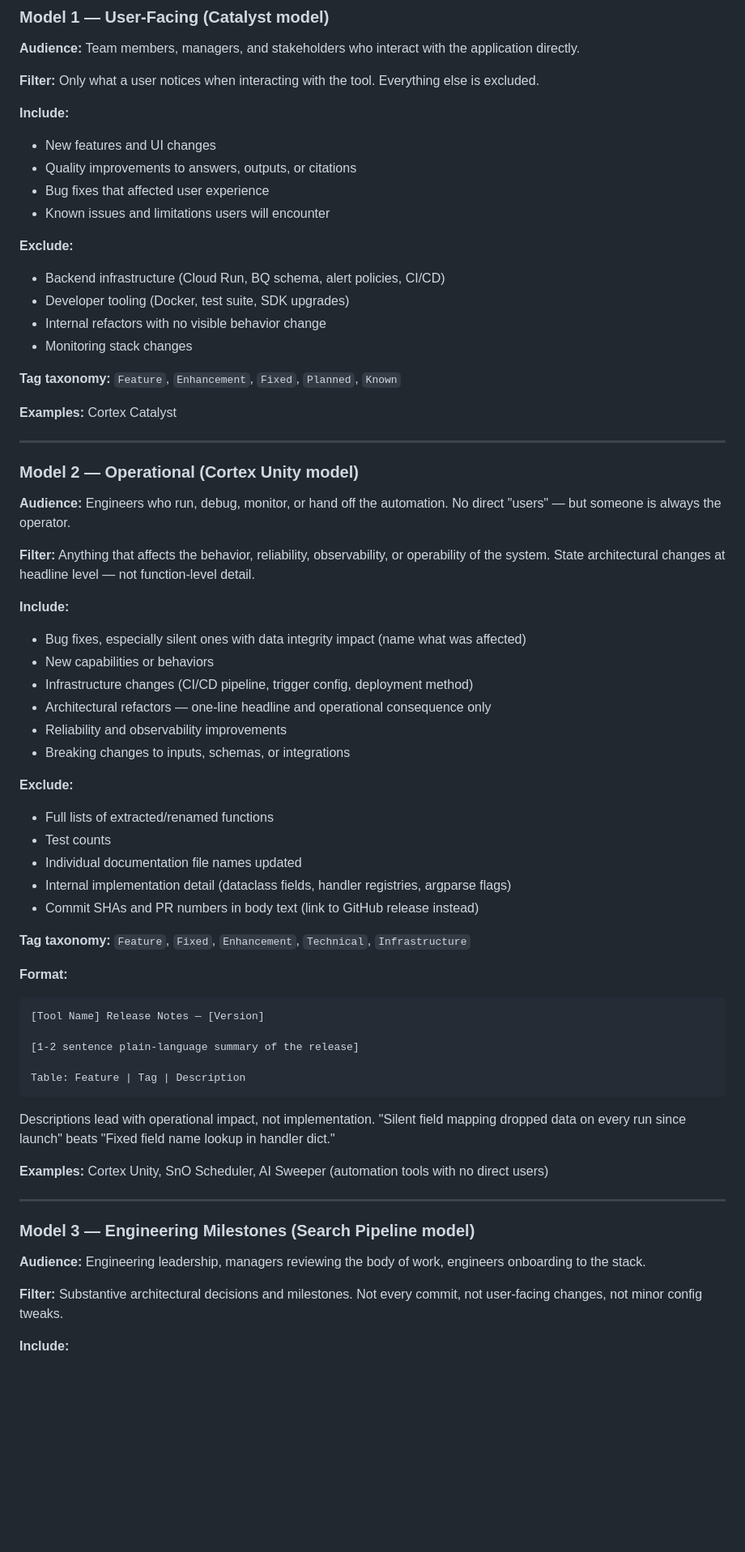
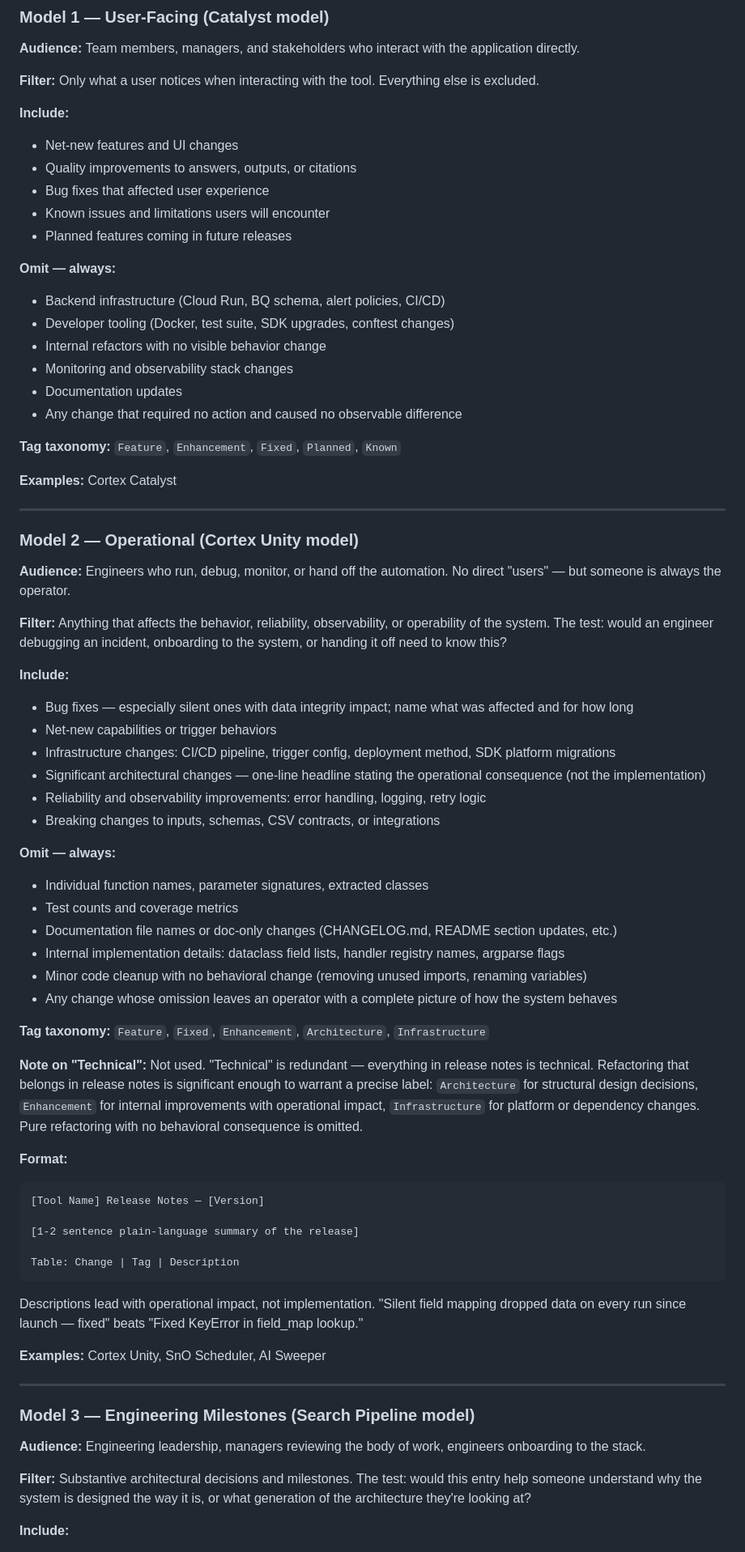
Before and after one commit to PCS-LAB-ORG/swat-releases, a Markdown page: docs/release-notes-standards.md, the part around one of its changes. Shown at 81% size. Drawn GitHub-style; blank space fills up the shorter version.

````diff
--- a/docs/release-notes-standards.md
+++ b/docs/release-notes-standards.md
@@ -14,17 +14,20 @@ Standards for authoring release notes in this repository. All tools follow one o
 
 **Include:**
 
-- New features and UI changes
+- Net-new features and UI changes
 - Quality improvements to answers, outputs, or citations
 - Bug fixes that affected user experience
 - Known issues and limitations users will encounter
+- Planned features coming in future releases
 
-**Exclude:**
+**Omit — always:**
 
 - Backend infrastructure (Cloud Run, BQ schema, alert policies, CI/CD)
-- Developer tooling (Docker, test suite, SDK upgrades)
+- Developer tooling (Docker, test suite, SDK upgrades, conftest changes)
 - Internal refactors with no visible behavior change
-- Monitoring stack changes
+- Monitoring and observability stack changes
+- Documentation updates
+- Any change that required no action and caused no observable difference
 
 **Tag taxonomy:** `Feature`, `Enhancement`, `Fixed`, `Planned`, `Known`
 
@@ -36,26 +39,29 @@ Standards for authoring release notes in this repository. All tools follow one o
 
 **Audience:** Engineers who run, debug, monitor, or hand off the automation. No direct "users" — but someone is always the operator.
 
-**Filter:** Anything that affects the behavior, reliability, observability, or operability of the system. State architectural changes at headline level — not function-level detail.
+**Filter:** Anything that affects the behavior, reliability, observability, or operability of the system. The test: would an engineer debugging an incident, onboarding to the system, or handing it off need to know this?
 
 **Include:**
 
-- Bug fixes, especially silent ones with data integrity impact (name what was affected)
-- New capabilities or behaviors
-- Infrastructure changes (CI/CD pipeline, trigger config, deployment method)
-- Architectural refactors — one-line headline and operational consequence only
-- Reliability and observability improvements
-- Breaking changes to inputs, schemas, or integrations
+- Bug fixes — especially silent ones with data integrity impact; name what was affected and for how long
+- Net-new capabilities or trigger behaviors
+- Infrastructure changes: CI/CD pipeline, trigger config, deployment method, SDK platform migrations
+- Significant architectural changes — one-line headline stating the operational consequence (not the implementation)
+- Reliability and observability improvements: error handling, logging, retry logic
+- Breaking changes to inputs, schemas, CSV contracts, or integrations
 
-**Exclude:**
+**Omit — always:**
 
-- Full lists of extracted/renamed functions
-- Test counts
-- Individual documentation file names updated
-- Internal implementation detail (dataclass fields, handler registries, argparse flags)
-- Commit SHAs and PR numbers in body text (link to GitHub release instead)
+- Individual function names, parameter signatures, extracted classes
+- Test counts and coverage metrics
+- Documentation file names or doc-only changes (CHANGELOG.md, README section updates, etc.)
+- Internal implementation details: dataclass field lists, handler registry names, argparse flags
+- Minor code cleanup with no behavioral change (removing unused imports, renaming variables)
+- Any change whose omission leaves an operator with a complete picture of how the system behaves
 
-**Tag taxonomy:** `Feature`, `Fixed`, `Enhancement`, `Technical`, `Infrastructure`
+**Tag taxonomy:** `Feature`, `Fixed`, `Enhancement`, `Architecture`, `Infrastructure`
+
+**Note on "Technical":** Not used. "Technical" is redundant — everything in release notes is technical. Refactoring that belongs in release notes is significant enough to warrant a precise label: `Architecture` for structural design decisions, `Enhancement` for internal improvements with operational impact, `Infrastructure` for platform or dependency changes. Pure refactoring with no behavioral consequence is omitted.
 
 **Format:**
 
@@ -64,12 +70,12 @@ Standards for authoring release notes in this repository. All tools follow one o
 
 [1-2 sentence plain-language summary of the release]
 
-Table: Feature | Tag | Description
+Table: Change | Tag | Description
 ```
 
-Descriptions lead with operational impact, not implementation. "Silent field mapping dropped data on every run since launch" beats "Fixed field name lookup in handler dict."
+Descriptions lead with operational impact, not implementation. "Silent field mapping dropped data on every run since launch — fixed" beats "Fixed KeyError in field_map lookup."
 
-**Examples:** Cortex Unity, SnO Scheduler, AI Sweeper (automation tools with no direct users)
+**Examples:** Cortex Unity, SnO Scheduler, AI Sweeper
 
 ---
 
@@ -77,7 +83,7 @@ Descriptions lead with operational impact, not implementation. "Silent field map
 
 **Audience:** Engineering leadership, managers reviewing the body of work, engineers onboarding to the stack.
 
-**Filter:** Substantive architectural decisions and milestones. Not every commit, not user-facing changes, not minor config tweaks.
+**Filter:** Substantive architectural decisions and milestones. The test: would this entry help someone understand why the system is designed the way it is, or what generation of the architecture they're looking at?
 
 **Include:**
 
````
Also changed, not shown: other parts of docs/release-notes-standards.md (+35 -16 lines).
